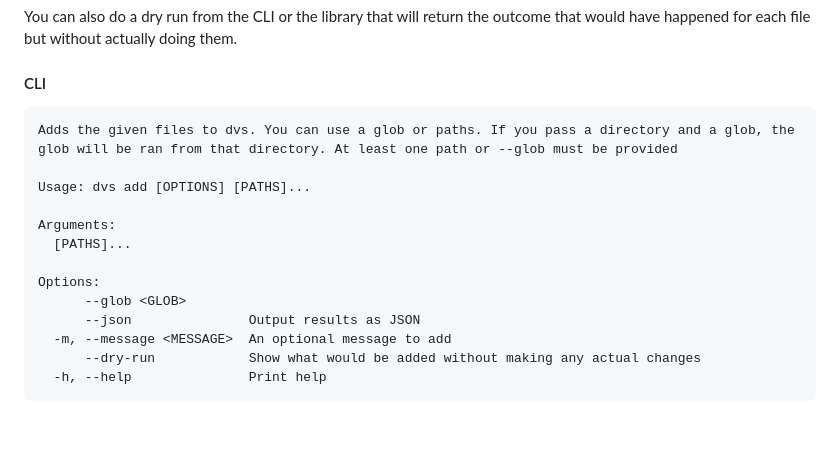
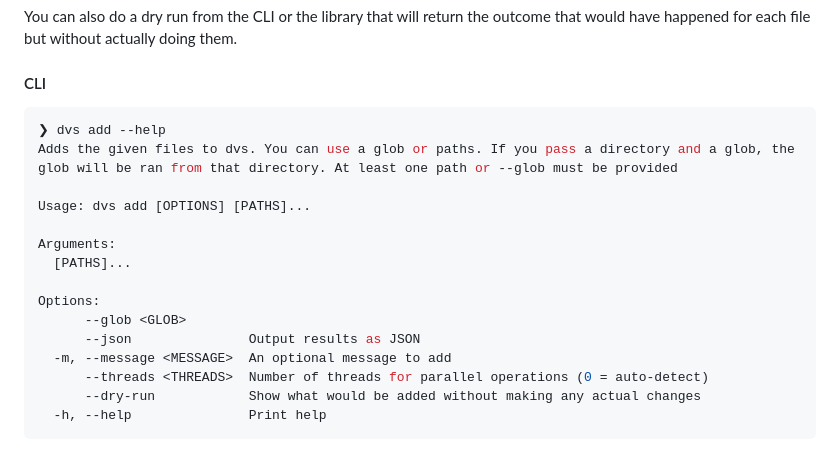
Before and after one commit to A2-ai/dvs2, a Markdown page: specs.md, the part around one of its changes. Rendered like a GitHub page; blank space fills up the shorter version.

````diff
--- a/specs.md
+++ b/specs.md
@@ -124,7 +126,8 @@ without actually doing them.
 
 #### CLI
 
-```
+```shell
+❯ dvs add --help
 Adds the given files to dvs. You can use a glob or paths. If you pass a directory and a glob, the glob will be ran from that directory. At least one path or --glob must be provided
 
 Usage: dvs add [OPTIONS] [PATHS]...
@@ -136,6 +139,7 @@ Options:
       --glob <GLOB>
       --json               Output results as JSON
   -m, --message <MESSAGE>  An optional message to add
+      --threads <THREADS>  Number of threads for parallel operations (0 = auto-detect)
       --dry-run            Show what would be added without making any actual changes
   -h, --help               Print help
 ```
````
Also changed, not shown: other parts of specs.md (+25 -17 lines).
